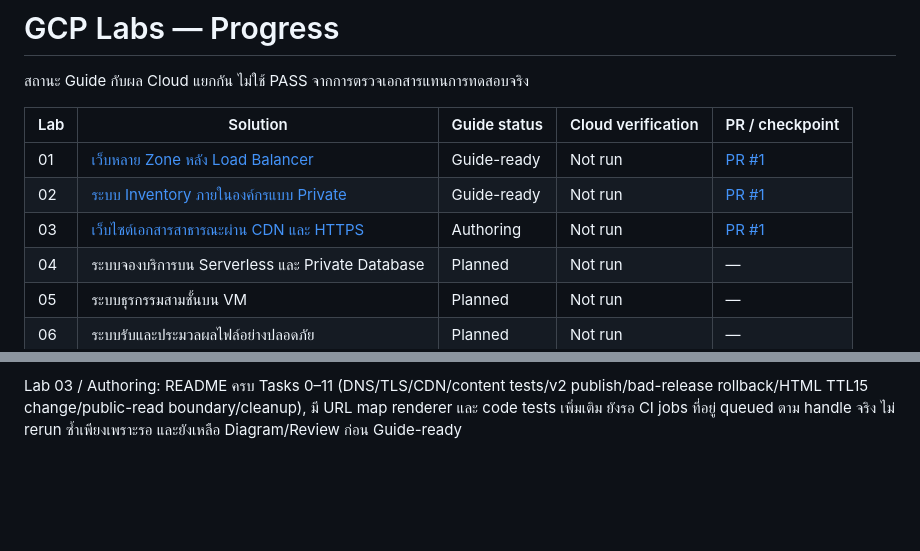
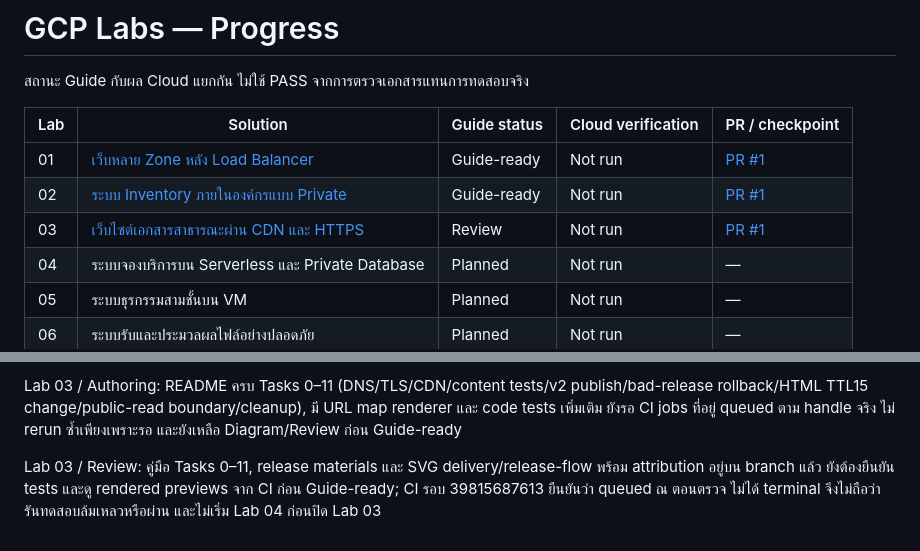
Before and after one commit to somkid-s5/Portfolio-Lab, a Markdown page: GCP/PROGRESS.md, 2 parts joined by grey strips. Drawn GitHub-style; blank space fills up the shorter version.

Commit message:
docs: record Lab 03 review gates without claiming pending CI success

```diff
--- a/GCP/PROGRESS.md
+++ b/GCP/PROGRESS.md
@@ -6,7 +6,7 @@
 |---|---|---|---|---|
 | 01 | [เว็บหลาย Zone หลัง Load Balancer](LAB-001-multi-zone-web/README.md) | Guide-ready | Not run | [PR #1](https://github.com/somkid-s5/Portfolio-Lab/pull/1) |
 | 02 | [ระบบ Inventory ภายในองค์กรแบบ Private](LAB-002-private-inventory/README.md) | Guide-ready | Not run | [PR #1](https://github.com/somkid-s5/Portfolio-Lab/pull/1) |
-| 03 | [เว็บไซต์เอกสารสาธารณะผ่าน CDN และ HTTPS](LAB-003-public-docs-cdn/README.md) | Authoring | Not run | [PR #1](https://github.com/somkid-s5/Portfolio-Lab/pull/1) |
+| 03 | [เว็บไซต์เอกสารสาธารณะผ่าน CDN และ HTTPS](LAB-003-public-docs-cdn/README.md) | Review | Not run | [PR #1](https://github.com/somkid-s5/Portfolio-Lab/pull/1) |
 | 04 | ระบบจองบริการบน Serverless และ Private Database | Planned | Not run | — |
 | 05 | ระบบธุรกรรมสามชั้นบน VM | Planned | Not run | — |
 | 06 | ระบบรับและประมวลผลไฟล์อย่างปลอดภัย | Planned | Not run | — |
@@ -50,3 +50,5 @@ Lab 02: Guide-ready หลัง [CI 39813493443](https://github.com/somkid-s5/P
 Lab 03 / Design + Materials: เลือก EXTERNAL_MANAGED backend bucket ตามคู่มือ official global setup มี v1/v2/bad release fixtures, deterministic builder, SHA256 manifests, dry-run publisher (assets/archive generation0 ก่อน root generation fence), rollback remote integrity checks และ bounded HTTP probe; กำลังตรวจ CI ยังไม่ใช่ Guide-ready และไม่มี cloud writes
 
 Lab 03 / Authoring: README ครบ Tasks 0–11 (DNS/TLS/CDN/content tests/v2 publish/bad-release rollback/HTML TTL15 change/public-read boundary/cleanup), มี URL map renderer และ code tests เพิ่มเติม ยังรอ CI jobs ที่อยู่ queued ตาม handle จริง ไม่ rerun ซ้ำเพียงเพราะรอ และยังเหลือ Diagram/Review ก่อน Guide-ready
+
+Lab 03 / Review: คู่มือ Tasks 0–11, release materials และ SVG delivery/release-flow พร้อม attribution อยู่บน branch แล้ว ยังต้องยืนยัน tests และดู rendered previews จาก CI ก่อน Guide-ready; CI รอบ 39815687613 ยืนยันว่า queued ณ ตอนตรวจ ไม่ได้ terminal จึงไม่ถือว่ารันทดสอบล้มเหลวหรือผ่าน และไม่เริ่ม Lab 04 ก่อนปิด Lab 03
```
